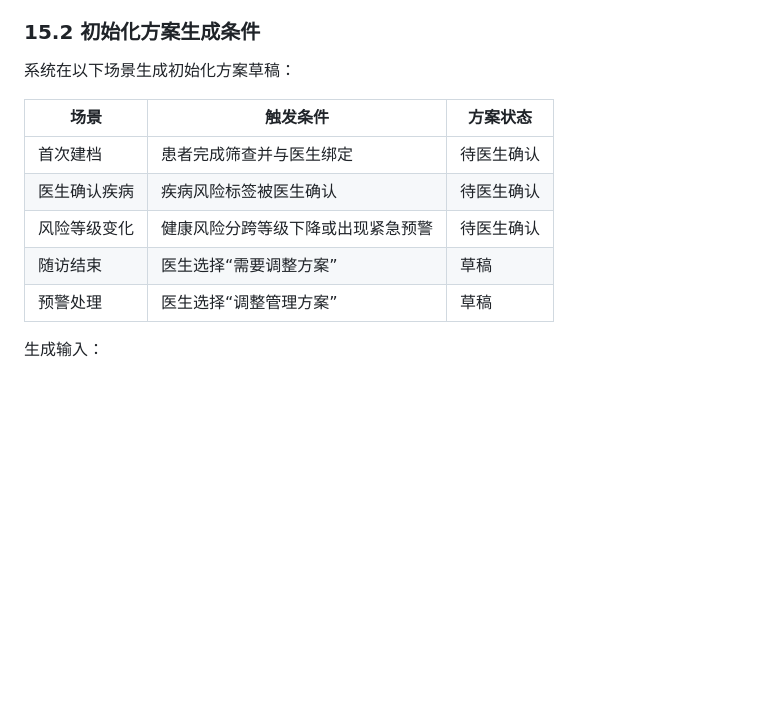
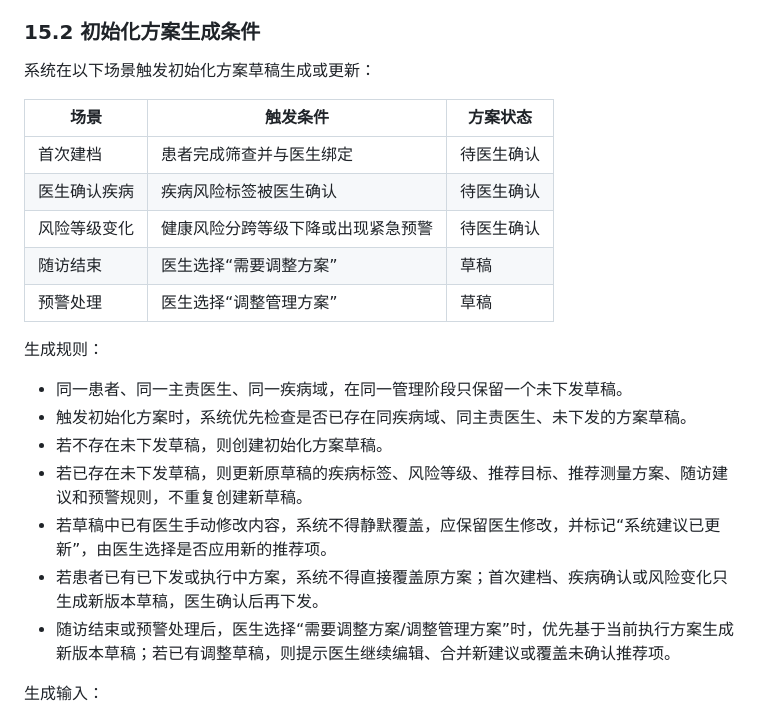
Before and after one commit to supersuperman666/twin, a Markdown page: docs/医生PC端PRD.md, the part around the change. GitHub-like rendering; blank space fills up the shorter version.

Commit message:
docs: clarify plan draft generation rules

```diff
--- a/docs/医生PC端PRD.md
+++ b/docs/医生PC端PRD.md
@@ -1103,7 +1103,7 @@ flowchart TD
 
 ### 15.2 初始化方案生成条件
 
-系统在以下场景生成初始化方案草稿：
+系统在以下场景触发初始化方案草稿生成或更新：
 
 | 场景 | 触发条件 | 方案状态 |
 | --- | --- | --- |
@@ -1112,6 +1112,16 @@ flowchart TD
 | 风险等级变化 | 健康风险分跨等级下降或出现紧急预警 | 待医生确认 |
 | 随访结束 | 医生选择“需要调整方案” | 草稿 |
 | 预警处理 | 医生选择“调整管理方案” | 草稿 |
+
+生成规则：
+
+- 同一患者、同一主责医生、同一疾病域，在同一管理阶段只保留一个未下发草稿。
+- 触发初始化方案时，系统优先检查是否已存在同疾病域、同主责医生、未下发的方案草稿。
+- 若不存在未下发草稿，则创建初始化方案草稿。
+- 若已存在未下发草稿，则更新原草稿的疾病标签、风险等级、推荐目标、推荐测量方案、随访建议和预警规则，不重复创建新草稿。
+- 若草稿中已有医生手动修改内容，系统不得静默覆盖，应保留医生修改，并标记“系统建议已更新”，由医生选择是否应用新的推荐项。
+- 若患者已有已下发或执行中方案，系统不得直接覆盖原方案；首次建档、疾病确认或风险变化只生成新版本草稿，医生确认后再下发。
+- 随访结束或预警处理后，医生选择“需要调整方案/调整管理方案”时，优先基于当前执行方案生成新版本草稿；若已有调整草稿，则提示医生继续编辑、合并新建议或覆盖未确认推荐项。
 
 生成输入：
 
```
